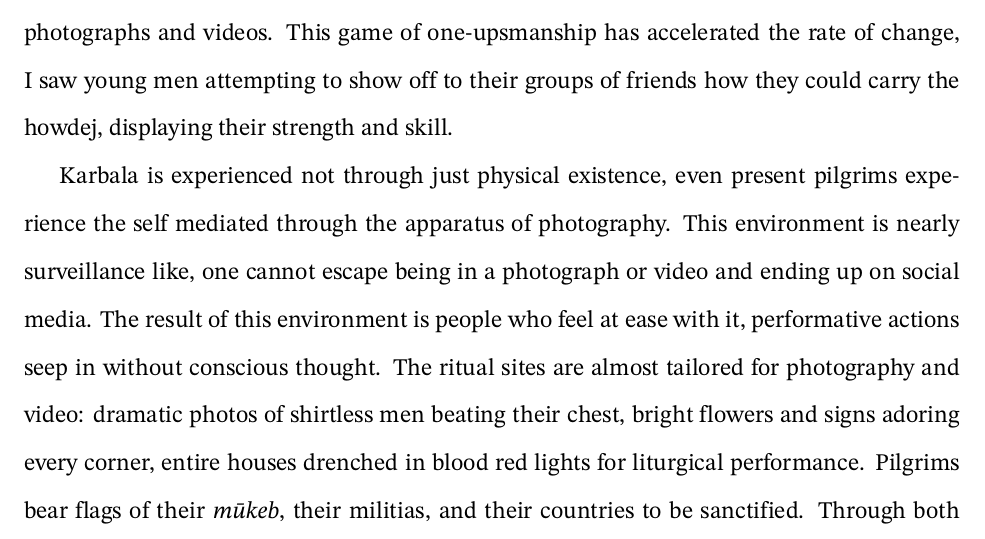
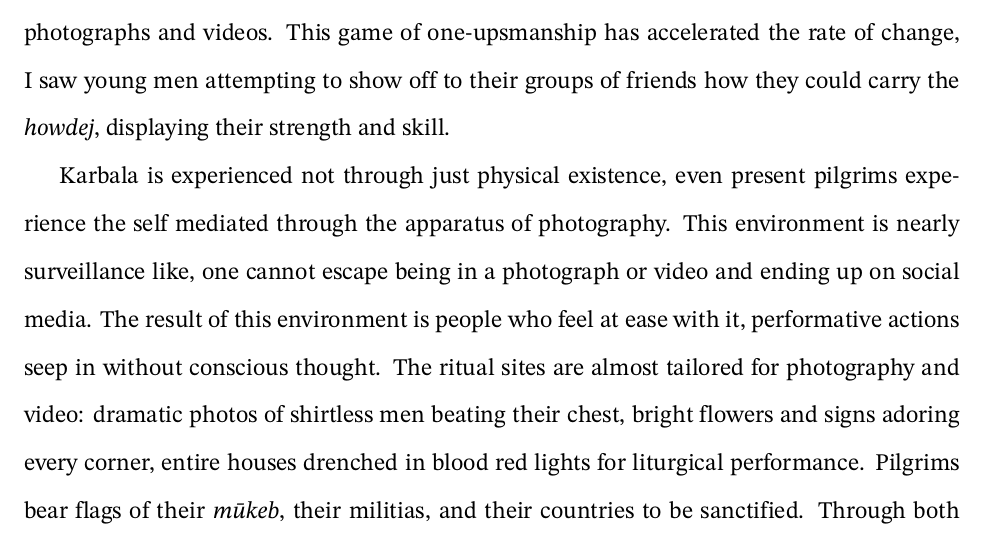
Before and after one commit to peixian/kevo-thesis, a LaTeX thesis (thesis.tex, which reads chapter-2.tex): part of page 50 of 55, cut so that both start at the same text. Compiled offline with XeLaTeX.

Commit message:
Updates from Overleaf

```diff
--- a/chapter-2.tex
+++ b/chapter-2.tex
@@ -174,7 +174,7 @@ Combined with the common practice of carrying around two smartphones in Iraq\foo
 
 Photography, as an act, is also a temporal one. As Johnson mentions, "a photograph mediates a scene or person in a place and time different from those in which the photograph is viewed and the here and now." \cite[92]{johnson_automatic_2020}. Johnson identifies how photographs cross spatio-temporal lines by first drawing in the photograph's maker in relation to the site and subject, and second by imprinting the imagery upon the viewers. \cite[92]{johnson_automatic_2020}.
 
-The secondary effect of the outpouring of photographs and videos is the iteration of rituals. Many of my interlocutors, both of the clerical class and laity, mentioned how the rituals have changed at a faster rate within recent decades, becoming more and more dramatic. In the economy for attention, ritual performers now must not only compete with just the other ritual performers around them, but also the ritual performers of the past, who are eternalized within photographs and videos. This game of one-upsmanship has accelerated the rate of change, I saw young men attempting to show off to their groups of friends how they could carry the \emph{\emph{howdej}}, displaying their strength and skill.
+The secondary effect of the outpouring of photographs and videos is the iteration of rituals. Many of my interlocutors, both of the clerical class and laity, mentioned how the rituals have changed at a faster rate within recent decades, becoming more and more dramatic. In the economy for attention, ritual performers now must not only compete with just the other ritual performers around them, but also the ritual performers of the past, who are eternalized within photographs and videos. This game of one-upsmanship has accelerated the rate of change, I saw young men attempting to show off to their groups of friends how they could carry the \emph{howdej}, displaying their strength and skill.
 
 Karbala is experienced not through just physical existence, even present pilgrims experience the self mediated through the apparatus of photography. This environment is nearly surveillance like, one cannot escape being in a photograph or video and ending up on social media. The result of this environment is people who feel at ease with it, performative actions seep in without conscious thought. The ritual sites are almost tailored for photography and video: dramatic photos of shirtless men beating their chest, bright flowers and signs adoring every corner, entire houses drenched in blood red lights for liturgical performance. Pilgrims bear flags of their \emph{mūkeb}, their militias, and their countries to be sanctified. Through both showing photos of friends and family as if they were physically present in Karbala, or through consumption of ritual imagery, photographic and videographic records prove to pilgrims that they were present within the holy city, while promising community and faith to future pilgrims. The city bridges modern day Shi'a to the their temporally estranged Imam, but the truth is that the acts of repetitive performance create Karbala's future. Time, through the city's connection with past sacrifice of Hussein to the promise of potential future rituals, becomes integral to the city and the religious experience.
 
```
